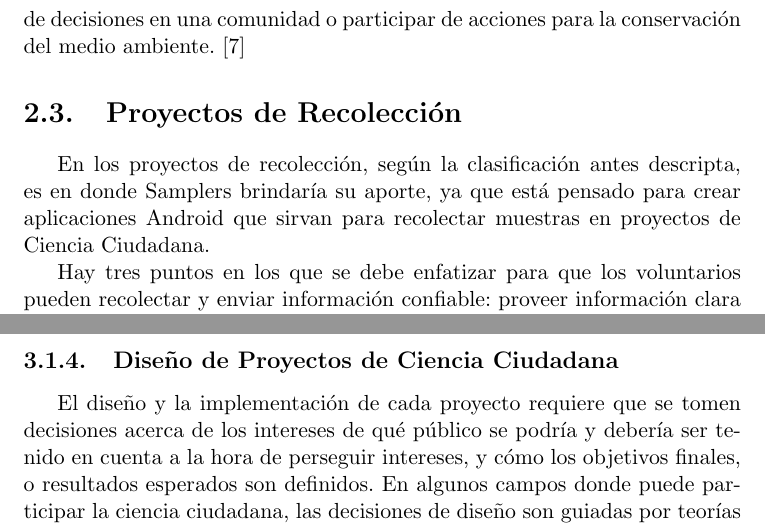
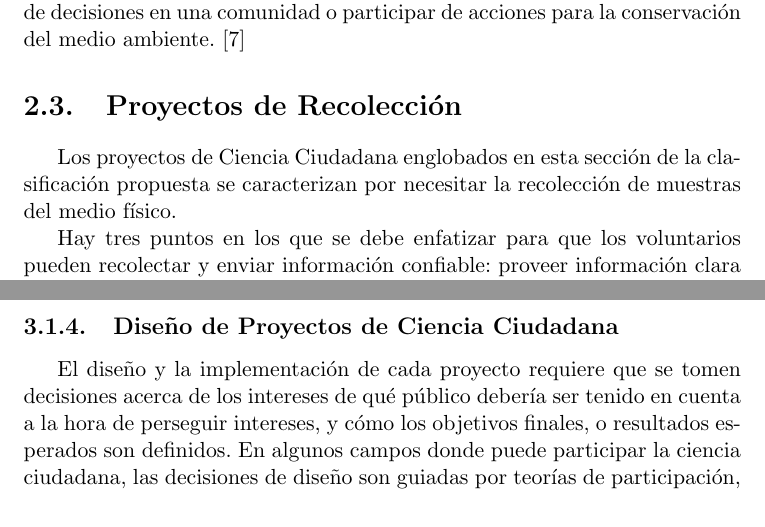
Before and after one commit to Lilauth/tesis, a LaTeX thesis (tesis.tex, which reads 01-marco/marco.tex, 03-descripcion/descripcion.tex): two parts of pages 16 and 21 of 70, joined at a grey line, cut so that both start at the same text. Compiled offline with pdfLaTeX.

Commit message:
marco teorico completo, revisión de descripción

```diff
--- a/01-marco/marco.tex
+++ b/01-marco/marco.tex
@@ -67,7 +70,7 @@
 	Los proyectos de Ciencia Ciudadana buscan resultados que generalmente caen en tres grandes categorías: resultados que sirven a la investigación; resultados que le sirven a los participantes como pueden ser adquirir nuevas habilidades o conocimientos y/o resultados que tienen que ver con sistemas socio-ecológicos, como es influenciar políticas, construir bases para la toma de decisiones en una comunidad o participar de acciones para la conservación del medio ambiente. \cite{shirk2012public}
 
 \section{Proyectos de Recolección}
-	En los proyectos de recolección, según la clasificación antes descripta, es en donde Samplers  brindaría su aporte, ya que está pensado para crear aplicaciones Android que sirvan para recolectar muestras en proyectos de Ciencia Ciudadana.
+	Los proyectos de Ciencia Ciudadana englobados en esta sección de la clasificación propuesta se caracterizan por necesitar la recolección de muestras del medio físico.
 
 	Hay tres puntos en los que se debe enfatizar para que los voluntarios pueden recolectar y enviar información confiable: proveer información clara acerca de los protocolos de recolección, proveer formularios para el ingreso de datos que sean lo más lógicos y simples posibles y por último brindar soporte para que los participantes entiendan cómo seguir los protocolos y cómo enviar la información.\cite{bonney2009citizen}
 
--- a/03-descripcion/descripcion.tex
+++ b/03-descripcion/descripcion.tex
@@ -28,7 +28,7 @@ No podemos hablar mucho acá, sino más que nada dar una introducción al métod
 
 \subsection{Diseño de Proyectos de Ciencia Ciudadana}
 
-	El diseño y la implementación de cada proyecto requiere que se tomen decisiones acerca de los intereses de qué público se podría y  debería ser tenido en cuenta a la hora de perseguir intereses, y cómo los objetivos finales, o resultados esperados son definidos. En algunos campos donde puede participar la ciencia ciudadana, las decisiones de diseño son guiadas por teorías de participación, experiencia, o democracia.
+	El diseño y la implementación de cada proyecto requiere que se tomen decisiones acerca de los intereses de qué público debería ser tenido en cuenta a la hora de perseguir intereses, y cómo los objetivos finales, o resultados esperados son definidos. En algunos campos donde puede participar la ciencia ciudadana, las decisiones de diseño son guiadas por teorías de participación, experiencia, o democracia.
 
 	A la hora de diseñar un proyecto, una de las primeras preguntas que hay que responder es 'a los intereses de quién o de quienes sirve?'. De esta manera van a quedar un conjunto de opciones resultantes a tomar para implementarlo. Es la negociación entre los intereses científicos y los intereses públicos lo que puede influenciar un rango de resultados potenciales. Public Participation in Scientific Research \cite{shirk2012public} propone un framework para diseñar proyectos de ciencia ciudadana. Los elementos de este framework  son entradas, actividades, salidas, resultados e impacto.
 
```
Also changed, not shown: tesis.bbl, 01-marco/marco.tex (3 more changed lines).
